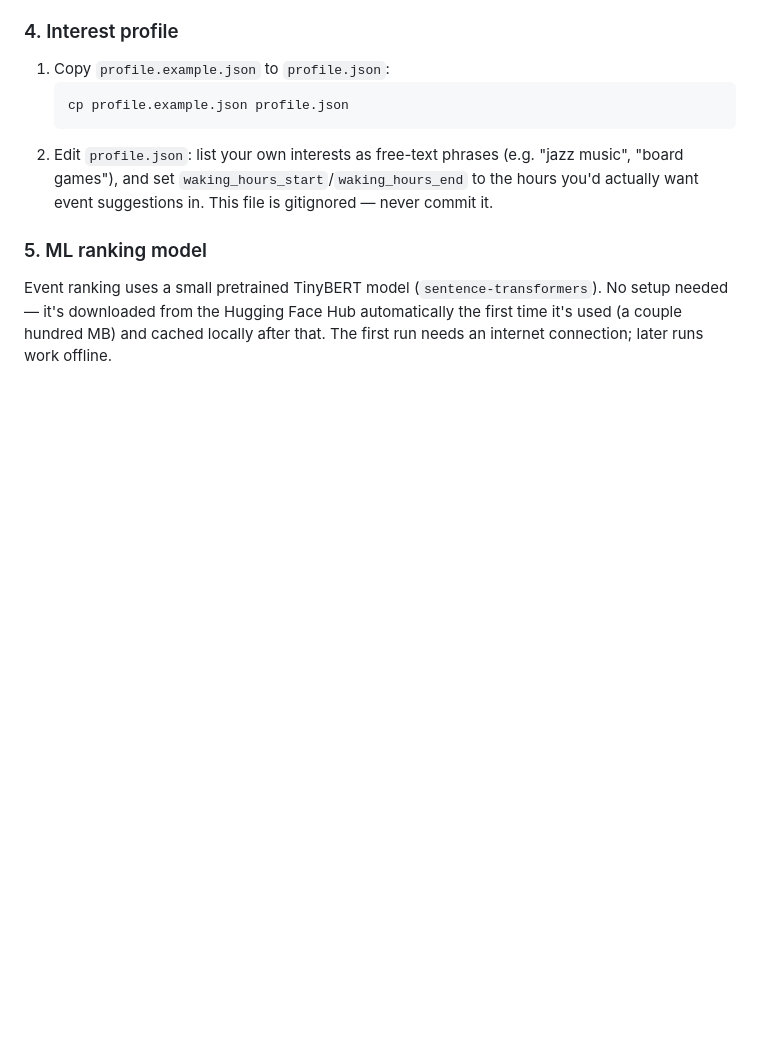
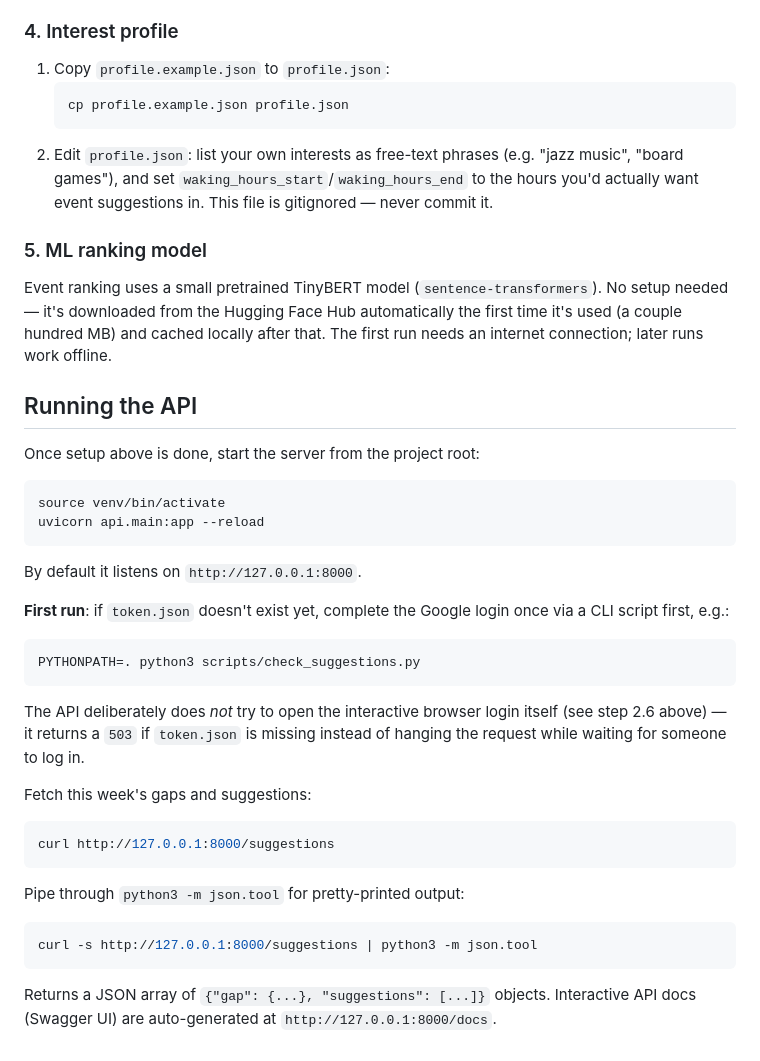
Before and after one commit to tarmino-dev/thinking, a Markdown page: fun_projects/calendar_gap_filler/README.md, the part around the change. GitHub-like rendering; blank space fills up the shorter version.

Commit message:
docs: add "Running the API" to README, sync architecture.md for Phase 6
README: uvicorn command, curl example, /docs link, and a note about
completing Google login via a CLI script first (see api/main.py's
token.json guard).

architecture.md: mark Phase 6 done in Current status and the roadmap
table, expand the api/ module row, and correct decision #4 — it
described FastAPI as chosen for "async-friendly" I/O, but the actual
implementation (Fork #2) uses sync def routes, since every underlying
call is synchronous with no async variant. The old text no longer
matched the code.

````diff
--- a/fun_projects/calendar_gap_filler/README.md
+++ b/fun_projects/calendar_gap_filler/README.md
@@ -70,3 +70,40 @@ Event ranking uses a small pretrained TinyBERT model (`sentence-transformers`).
 No setup needed — it's downloaded from the Hugging Face Hub automatically the
 first time it's used (a couple hundred MB) and cached locally after that. The
 first run needs an internet connection; later runs work offline.
+
+## Running the API
+
+Once setup above is done, start the server from the project root:
+
+```bash
+source venv/bin/activate
+uvicorn api.main:app --reload
+```
+
+By default it listens on `http://127.0.0.1:8000`.
+
+**First run**: if `token.json` doesn't exist yet, complete the Google login once via
+a CLI script first, e.g.:
+
+```bash
+PYTHONPATH=. python3 scripts/check_suggestions.py
+```
+
+The API deliberately does *not* try to open the interactive browser login itself
+(see step 2.6 above) — it returns a `503` if `token.json` is missing instead of
+hanging the request while waiting for someone to log in.
+
+Fetch this week's gaps and suggestions:
+
+```bash
+curl http://127.0.0.1:8000/suggestions
+```
+
+Pipe through `python3 -m json.tool` for pretty-printed output:
+
+```bash
+curl -s http://127.0.0.1:8000/suggestions | python3 -m json.tool
+```
+
+Returns a JSON array of `{"gap": {...}, "suggestions": [...]}` objects. Interactive
+API docs (Swagger UI) are auto-generated at `http://127.0.0.1:8000/docs`.
````
Also changed, not shown: 1 other file.
